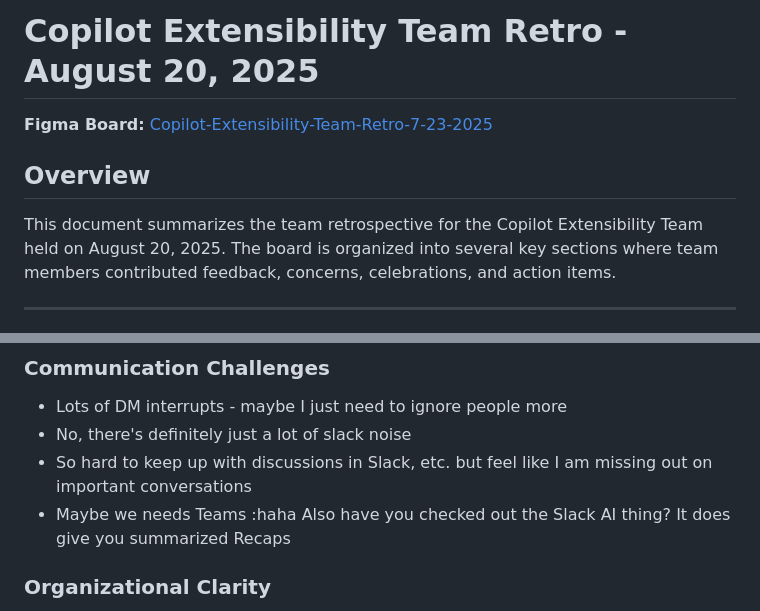
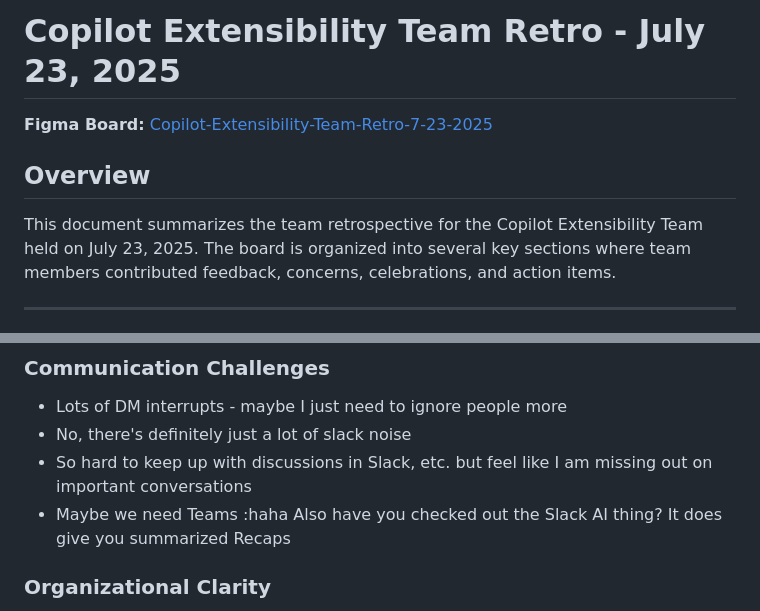
Before and after one commit to belaltaher8/test, a Markdown page: FIGMA_BOARD_SUMMARY.md, 2 parts joined by grey strips. GitHub-like rendering.

Commit message:
Fix date discrepancy and spelling in summary
Co-authored-by: belaltaher8 <20545474+belaltaher8@users.noreply.github.com>

```diff
--- a/FIGMA_BOARD_SUMMARY.md
+++ b/FIGMA_BOARD_SUMMARY.md
@@ -1,10 +1,10 @@
-# Copilot Extensibility Team Retro - August 20, 2025
+# Copilot Extensibility Team Retro - July 23, 2025
 
 **Figma Board:** [Copilot-Extensibility-Team-Retro-7-23-2025](https://www.figma.com/board/eW7FOoRkgHdc6jwbzsLG4M/Copilot-Extensibility-Team-Retro-7-23-2025--Copy-?node-id=0-1&p=f&t=IpimDz4uQPYqdD3u-0)
 
 ## Overview
 
-This document summarizes the team retrospective for the Copilot Extensibility Team held on August 20, 2025. The board is organized into several key sections where team members contributed feedback, concerns, celebrations, and action items.
+This document summarizes the team retrospective for the Copilot Extensibility Team held on July 23, 2025. The board is organized into several key sections where team members contributed feedback, concerns, celebrations, and action items.
 
 ---
 
@@ -66,7 +66,7 @@ Team members shared creative responses:
 - Lots of DM interrupts - maybe I just need to ignore people more
 - No, there's definitely just a lot of slack noise
 - So hard to keep up with discussions in Slack, etc. but feel like I am missing out on important conversations
-- Maybe we needs Teams :haha Also have you checked out the Slack AI thing? It does give you summarized Recaps
+- Maybe we need Teams :haha Also have you checked out the Slack AI thing? It does give you summarized Recaps
 
 ### Organizational Clarity
 - Can still be lack of clarity on DRI, who owns what especially with external teams?
```
